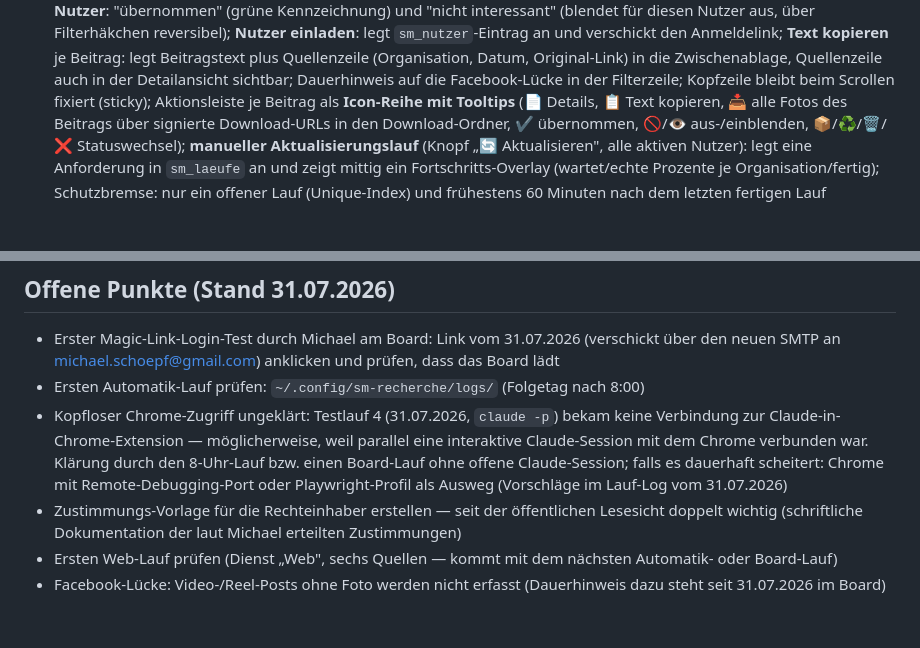
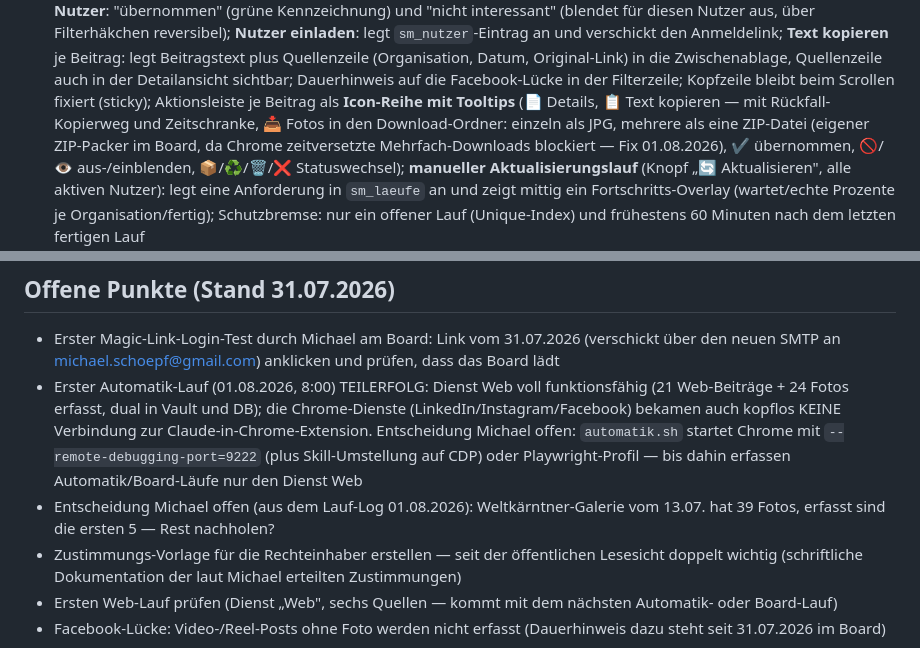
Before and after one commit to michaelschoepf62/sm-archiv-board, a Markdown page: CLAUDE.md, 2 parts joined by grey strips. GitHub-like rendering; blank space fills up the shorter version.

Commit message:
CLAUDE.md: Download-/Kopier-Fixes und Ergebnis des ersten Automatik-Laufs dokumentiert
Co-Authored-By: Claude Fable 5 <noreply@anthropic.com>

```diff
--- a/CLAUDE.md
+++ b/CLAUDE.md
@@ -50,8 +50,10 @@ Mandantenbezug. Die KI-Team-/Dashboard-Themen liegen weiterhin im Projekt
   Datum, Original-Link) in die Zwischenablage, Quellenzeile auch in der Detailansicht
   sichtbar; Dauerhinweis auf die Facebook-Lücke in der Filterzeile;
   Kopfzeile bleibt beim Scrollen fixiert (sticky); Aktionsleiste je Beitrag als
-  **Icon-Reihe mit Tooltips** (📄 Details, 📋 Text kopieren, 📥 alle Fotos des
-  Beitrags über signierte Download-URLs in den Download-Ordner, ✔ übernommen,
+  **Icon-Reihe mit Tooltips** (📄 Details, 📋 Text kopieren — mit Rückfall-Kopierweg
+  und Zeitschranke, 📥 Fotos in den Download-Ordner: einzeln als JPG, mehrere als
+  eine ZIP-Datei (eigener ZIP-Packer im Board, da Chrome zeitversetzte
+  Mehrfach-Downloads blockiert — Fix 01.08.2026), ✔ übernommen,
   🚫/👁 aus-/einblenden, 📦/♻️/🗑️/❌ Statuswechsel);
   **manueller Aktualisierungslauf** (Knopf „🔄 Aktualisieren", alle aktiven Nutzer):
   legt eine Anforderung in `sm_laeufe` an und zeigt mittig ein Fortschritts-Overlay
@@ -192,13 +194,14 @@ Zustimmungs-Vorlage aus den offenen Punkten bleibt dafür wichtig.]
 - Erster Magic-Link-Login-Test durch Michael am Board: Link vom 31.07.2026
   (verschickt über den neuen SMTP an michael.schoepf@gmail.com) anklicken und
   prüfen, dass das Board lädt
-- Ersten Automatik-Lauf prüfen: `~/.config/sm-recherche/logs/` (Folgetag nach 8:00)
-- Kopfloser Chrome-Zugriff ungeklärt: Testlauf 4 (31.07.2026, `claude -p`) bekam
-  keine Verbindung zur Claude-in-Chrome-Extension — möglicherweise, weil parallel
-  eine interaktive Claude-Session mit dem Chrome verbunden war. Klärung durch den
-  8-Uhr-Lauf bzw. einen Board-Lauf ohne offene Claude-Session; falls es dauerhaft
-  scheitert: Chrome mit Remote-Debugging-Port oder Playwright-Profil als Ausweg
-  (Vorschläge im Lauf-Log vom 31.07.2026)
+- Erster Automatik-Lauf (01.08.2026, 8:00) TEILERFOLG: Dienst Web voll funktionsfähig
+  (21 Web-Beiträge + 24 Fotos erfasst, dual in Vault und DB); die Chrome-Dienste
+  (LinkedIn/Instagram/Facebook) bekamen auch kopflos KEINE Verbindung zur
+  Claude-in-Chrome-Extension. Entscheidung Michael offen: `automatik.sh` startet
+  Chrome mit `--remote-debugging-port=9222` (plus Skill-Umstellung auf CDP) oder
+  Playwright-Profil — bis dahin erfassen Automatik/Board-Läufe nur den Dienst Web
+- Entscheidung Michael offen (aus dem Lauf-Log 01.08.2026): Weltkärntner-Galerie
+  vom 13.07. hat 39 Fotos, erfasst sind die ersten 5 — Rest nachholen?
 - Zustimmungs-Vorlage für die Rechteinhaber erstellen — seit der öffentlichen
   Lesesicht doppelt wichtig (schriftliche Dokumentation der laut Michael erteilten
   Zustimmungen)
```
